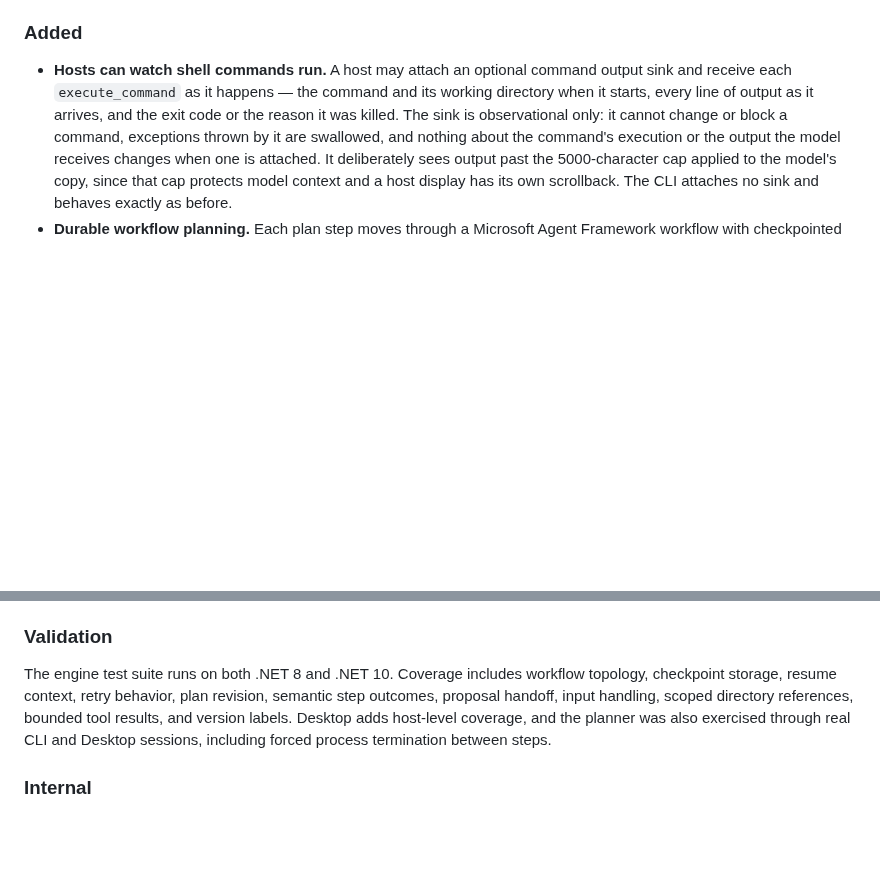
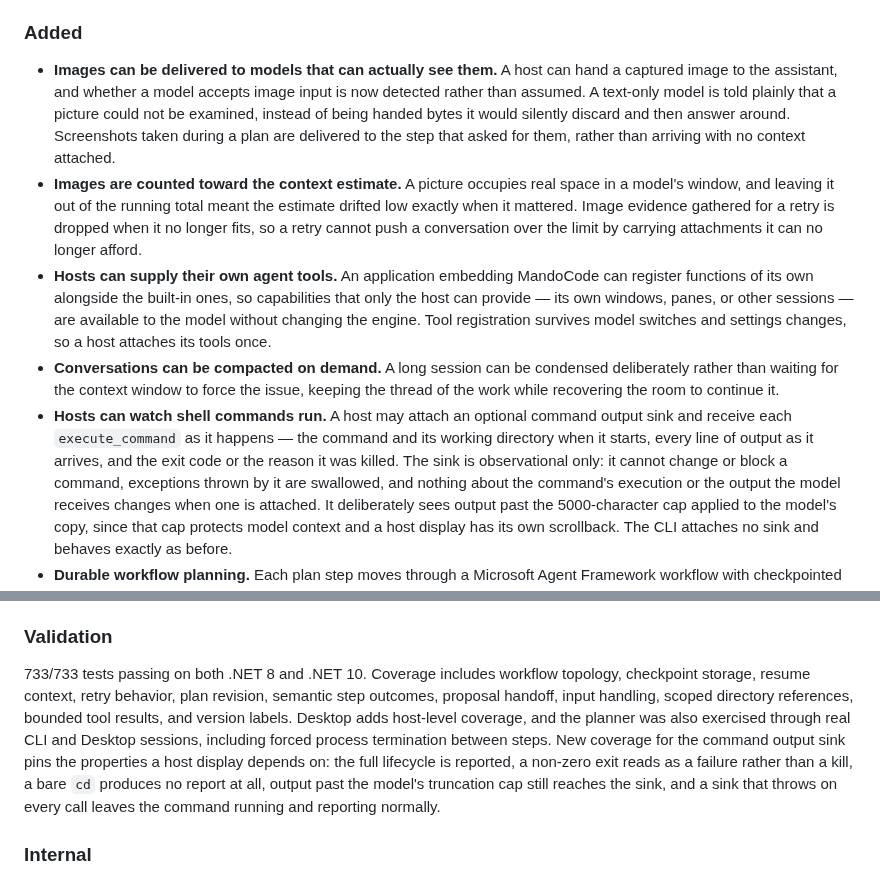
Before and after one commit to DevMando/MandoCode, a Markdown page: docs/CHANGELOG.md, 2 parts joined by grey strips. Rendered like a GitHub page; blank space fills up the shorter version.

Commit message:
Docs: record the 0.15.0 work missing from the changelog
An audit of the 0.15.0 section against the pull requests actually merged for
this generation found four capabilities shipped but never written down, and a
Validation paragraph that described the suite without stating its result.

Adds entries for image delivery to vision-capable models, image accounting in
the context estimate, host-supplied agent tools, and on-demand compaction.
Replaces the vague Validation opening with the real figure and records what the
new command-output-sink coverage actually pins.

Documentation only; no code or behaviour changes.

```diff
--- a/docs/CHANGELOG.md
+++ b/docs/CHANGELOG.md
@@ -34,6 +34,23 @@ ships .NET 10 and .NET 8 builds in the same package, with nothing for users to c
   remains in front of every revised plan and file change.
 
 ### Added
+- **Images can be delivered to models that can actually see them.** A host can hand a captured
+  image to the assistant, and whether a model accepts image input is now detected rather than
+  assumed. A text-only model is told plainly that a picture could not be examined, instead of being
+  handed bytes it would silently discard and then answer around. Screenshots taken during a plan are
+  delivered to the step that asked for them, rather than arriving with no context attached.
+- **Images are counted toward the context estimate.** A picture occupies real space in a model's
+  window, and leaving it out of the running total meant the estimate drifted low exactly when it
+  mattered. Image evidence gathered for a retry is dropped when it no longer fits, so a retry cannot
+  push a conversation over the limit by carrying attachments it can no longer afford.
+- **Hosts can supply their own agent tools.** An application embedding MandoCode can register
+  functions of its own alongside the built-in ones, so capabilities that only the host can provide —
+  its own windows, panes, or other sessions — are available to the model without changing the
+  engine. Tool registration survives model switches and settings changes, so a host attaches its
+  tools once.
+- **Conversations can be compacted on demand.** A long session can be condensed deliberately rather
+  than waiting for the context window to force the issue, keeping the thread of the work while
+  recovering the room to continue it.
 - **Hosts can watch shell commands run.** A host may attach an optional command output sink and
   receive each `execute_command` as it happens — the command and its working directory when it
   starts, every line of output as it arrives, and the exit code or the reason it was killed. The
@@ -97,11 +114,15 @@ ships .NET 10 and .NET 8 builds in the same package, with nothing for users to c
   and navigation state, not settled page content.
 
 ### Validation
-The engine test suite runs on both .NET 8 and .NET 10. Coverage includes workflow topology,
+733/733 tests passing on both .NET 8 and .NET 10. Coverage includes workflow topology,
 checkpoint storage, resume context, retry behavior, plan revision, semantic step outcomes, proposal
 handoff, input handling, scoped directory references, bounded tool results, and version labels.
 Desktop adds host-level coverage, and the planner was also exercised through real CLI and Desktop
-sessions, including forced process termination between steps.
+sessions, including forced process termination between steps. New coverage for the command output
+sink pins the properties a host display depends on: the full lifecycle is reported, a non-zero exit
+reads as a failure rather than a kill, a bare `cd` produces no report at all, output past the
+model's truncation cap still reaches the sink, and a sink that throws on every call leaves the
+command running and reporting normally.
 
 ### Internal
 - **Moved AI orchestration from Semantic Kernel to Microsoft Agent Framework.** The chat layer now
```
